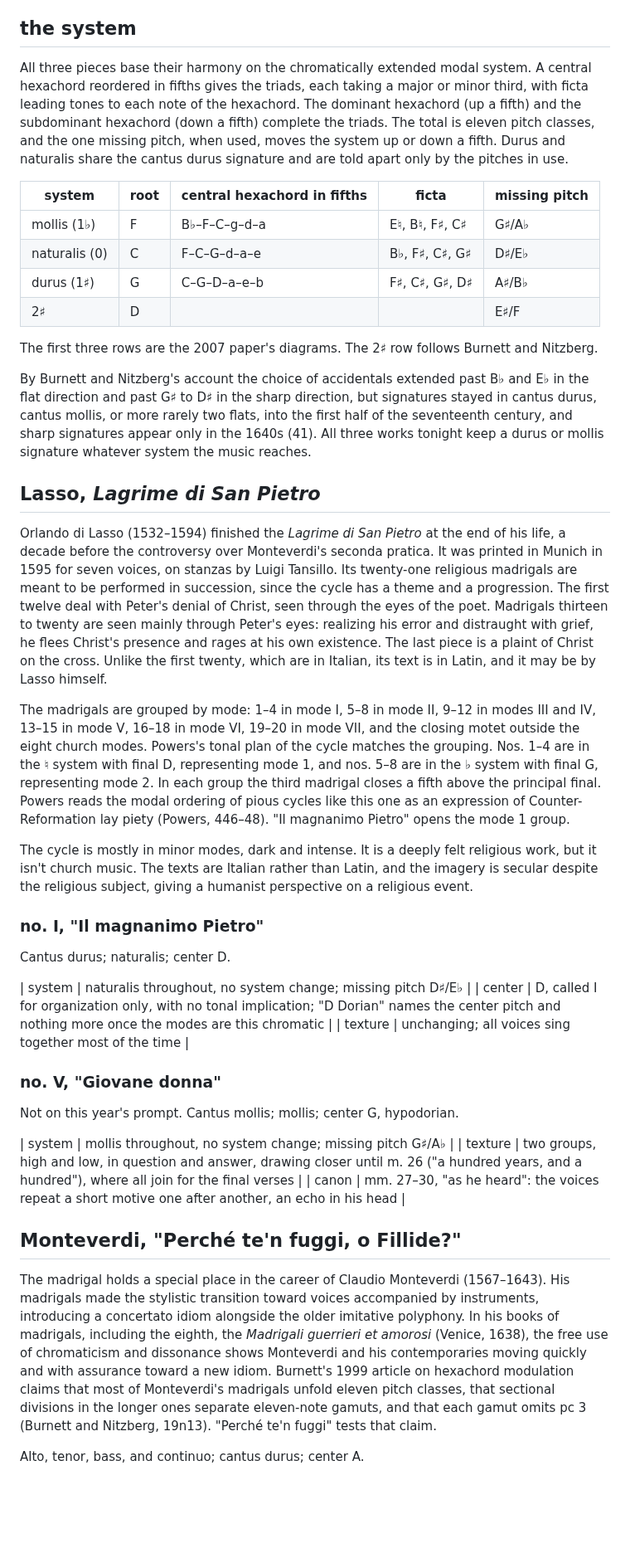
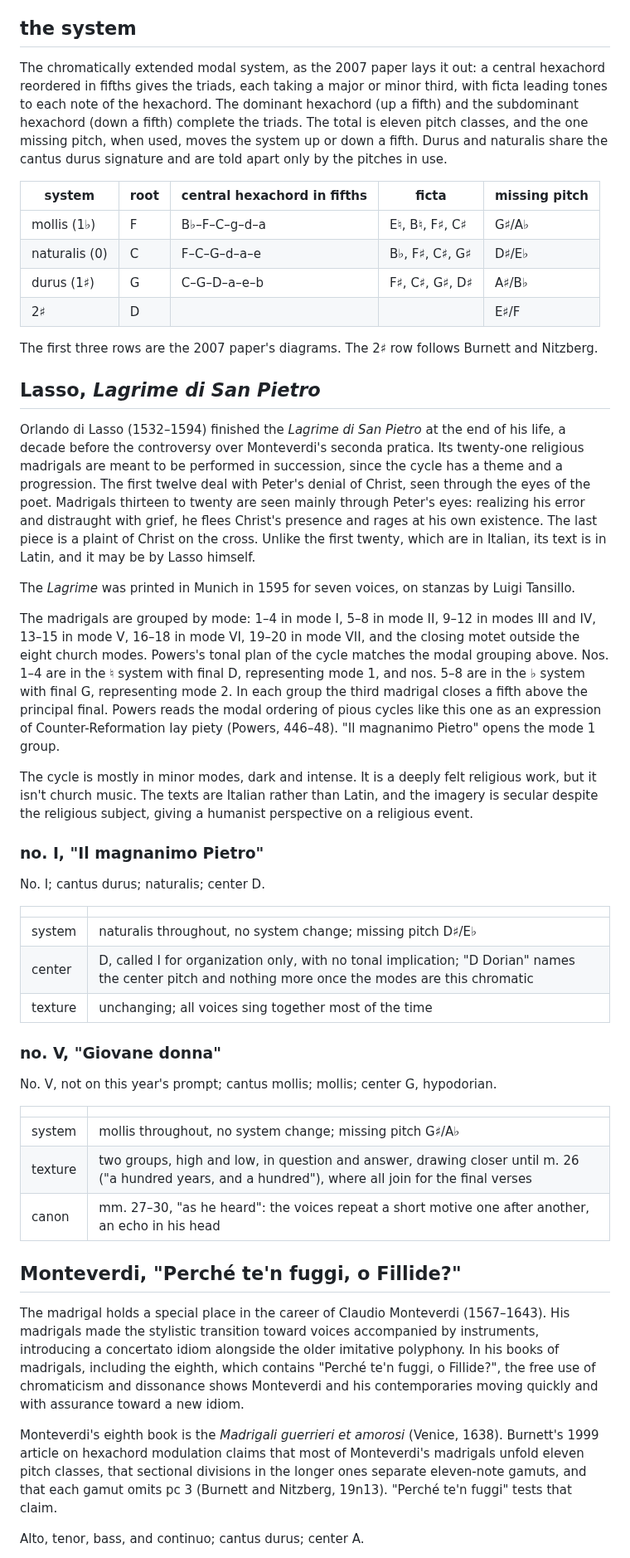
Before and after one commit to csuebmusic/mus601, a Markdown page: lesson-plans/unit-1-recap.md, the part around one of its changes. Shown at 83% size. Rendered like a GitHub page; blank space fills up the shorter version.

Commit message:
Restore the unit 1 recap text and the Lasso tables
lesson-plans/unit-1-recap.md: every sentence of the previous version
back verbatim in the meeting order; header rows restored on the two
Lasso tables; the system paragraph credited to the 2007 paper.

```diff
--- a/lesson-plans/unit-1-recap.md
+++ b/lesson-plans/unit-1-recap.md
@@ -12,7 +14,7 @@ The modal system was moving toward something else. The three pieces tonight sit
 
 ## the system
 
-All three pieces base their harmony on the chromatically extended modal system. A central hexachord reordered in fifths gives the triads, each taking a major or minor third, with ficta leading tones to each note of the hexachord. The dominant hexachord (up a fifth) and the subdominant hexachord (down a fifth) complete the triads. The total is eleven pitch classes, and the one missing pitch, when used, moves the system up or down a fifth. Durus and naturalis share the cantus durus signature and are told apart only by the pitches in use.
+The chromatically extended modal system, as the 2007 paper lays it out: a central hexachord reordered in fifths gives the triads, each taking a major or minor third, with ficta leading tones to each note of the hexachord. The dominant hexachord (up a fifth) and the subdominant hexachord (down a fifth) complete the triads. The total is eleven pitch classes, and the one missing pitch, when used, moves the system up or down a fifth. Durus and naturalis share the cantus durus signature and are told apart only by the pitches in use.
 
 | system | root | central hexachord in fifths | ficta | missing pitch |
 |---|---|---|---|---|
@@ -23,35 +25,41 @@ All three pieces base their harmony on the chromatically extended modal system.
 
 The first three rows are the 2007 paper's diagrams. The 2♯ row follows Burnett and Nitzberg.
 
-By Burnett and Nitzberg's account the choice of accidentals extended past B♭ and E♭ in the flat direction and past G♯ to D♯ in the sharp direction, but signatures stayed in cantus durus, cantus mollis, or more rarely two flats, into the first half of the seventeenth century, and sharp signatures appear only in the 1640s (41). All three works tonight keep a durus or mollis signature whatever system the music reaches.
-
 ## Lasso, *Lagrime di San Pietro*
 
-Orlando di Lasso (1532–1594) finished the *Lagrime di San Pietro* at the end of his life, a decade before the controversy over Monteverdi's seconda pratica. It was printed in Munich in 1595 for seven voices, on stanzas by Luigi Tansillo. Its twenty-one religious madrigals are meant to be performed in succession, since the cycle has a theme and a progression. The first twelve deal with Peter's denial of Christ, seen through the eyes of the poet. Madrigals thirteen to twenty are seen mainly through Peter's eyes: realizing his error and distraught with grief, he flees Christ's presence and rages at his own existence. The last piece is a plaint of Christ on the cross. Unlike the first twenty, which are in Italian, its text is in Latin, and it may be by Lasso himself.
+Orlando di Lasso (1532–1594) finished the *Lagrime di San Pietro* at the end of his life, a decade before the controversy over Monteverdi's seconda pratica. Its twenty-one religious madrigals are meant to be performed in succession, since the cycle has a theme and a progression. The first twelve deal with Peter's denial of Christ, seen through the eyes of the poet. Madrigals thirteen to twenty are seen mainly through Peter's eyes: realizing his error and distraught with grief, he flees Christ's presence and rages at his own existence. The last piece is a plaint of Christ on the cross. Unlike the first twenty, which are in Italian, its text is in Latin, and it may be by Lasso himself.
 
-The madrigals are grouped by mode: 1–4 in mode I, 5–8 in mode II, 9–12 in modes III and IV, 13–15 in mode V, 16–18 in mode VI, 19–20 in mode VII, and the closing motet outside the eight church modes. Powers's tonal plan of the cycle matches the grouping. Nos. 1–4 are in the ♮ system with final D, representing mode 1, and nos. 5–8 are in the ♭ system with final G, representing mode 2. In each group the third madrigal closes a fifth above the principal final. Powers reads the modal ordering of pious cycles like this one as an expression of Counter-Reformation lay piety (Powers, 446–48). "Il magnanimo Pietro" opens the mode 1 group.
+The *Lagrime* was printed in Munich in 1595 for seven voices, on stanzas by Luigi Tansillo.
+
+The madrigals are grouped by mode: 1–4 in mode I, 5–8 in mode II, 9–12 in modes III and IV, 13–15 in mode V, 16–18 in mode VI, 19–20 in mode VII, and the closing motet outside the eight church modes. Powers's tonal plan of the cycle matches the modal grouping above. Nos. 1–4 are in the ♮ system with final D, representing mode 1, and nos. 5–8 are in the ♭ system with final G, representing mode 2. In each group the third madrigal closes a fifth above the principal final. Powers reads the modal ordering of pious cycles like this one as an expression of Counter-Reformation lay piety (Powers, 446–48). "Il magnanimo Pietro" opens the mode 1 group.
 
 The cycle is mostly in minor modes, dark and intense. It is a deeply felt religious work, but it isn't church music. The texts are Italian rather than Latin, and the imagery is secular despite the religious subject, giving a humanist perspective on a religious event.
 
 ### no. I, "Il magnanimo Pietro"
 
-Cantus durus; naturalis; center D.
+No. I; cantus durus; naturalis; center D.
 
+| | |
+|---|---|
 | system | naturalis throughout, no system change; missing pitch D♯/E♭ |
 | center | D, called I for organization only, with no tonal implication; "D Dorian" names the center pitch and nothing more once the modes are this chromatic |
 | texture | unchanging; all voices sing together most of the time |
 
 ### no. V, "Giovane donna"
 
-Not on this year's prompt. Cantus mollis; mollis; center G, hypodorian.
+No. V, not on this year's prompt; cantus mollis; mollis; center G, hypodorian.
 
+| | |
+|---|---|
 | system | mollis throughout, no system change; missing pitch G♯/A♭ |
 | texture | two groups, high and low, in question and answer, drawing closer until m. 26 ("a hundred years, and a hundred"), where all join for the final verses |
 | canon | mm. 27–30, "as he heard": the voices repeat a short motive one after another, an echo in his head |
 
 ## Monteverdi, "Perché te'n fuggi, o Fillide?"
 
-The madrigal holds a special place in the career of Claudio Monteverdi (1567–1643). His madrigals made the stylistic transition toward voices accompanied by instruments, introducing a concertato idiom alongside the older imitative polyphony. In his books of madrigals, including the eighth, the *Madrigali guerrieri et amorosi* (Venice, 1638), the free use of chromaticism and dissonance shows Monteverdi and his contemporaries moving quickly and with assurance toward a new idiom. Burnett's 1999 article on hexachord modulation claims that most of Monteverdi's madrigals unfold eleven pitch classes, that sectional divisions in the longer ones separate eleven-note gamuts, and that each gamut omits pc 3 (Burnett and Nitzberg, 19n13). "Perché te'n fuggi" tests that claim.
+The madrigal holds a special place in the career of Claudio Monteverdi (1567–1643). His madrigals made the stylistic transition toward voices accompanied by instruments, introducing a concertato idiom alongside the older imitative polyphony. In his books of madrigals, including the eighth, which contains "Perché te'n fuggi, o Fillide?", the free use of chromaticism and dissonance shows Monteverdi and his contemporaries moving quickly and with assurance toward a new idiom.
+
+Monteverdi's eighth book is the *Madrigali guerrieri et amorosi* (Venice, 1638). Burnett's 1999 article on hexachord modulation claims that most of Monteverdi's madrigals unfold eleven pitch classes, that sectional divisions in the longer ones separate eleven-note gamuts, and that each gamut omits pc 3 (Burnett and Nitzberg, 19n13). "Perché te'n fuggi" tests that claim.
 
 Alto, tenor, bass, and continuo; cantus durus; center A.
 
```
Also changed, not shown: other parts of lesson-plans/unit-1-recap.md (+7 -3 lines).
